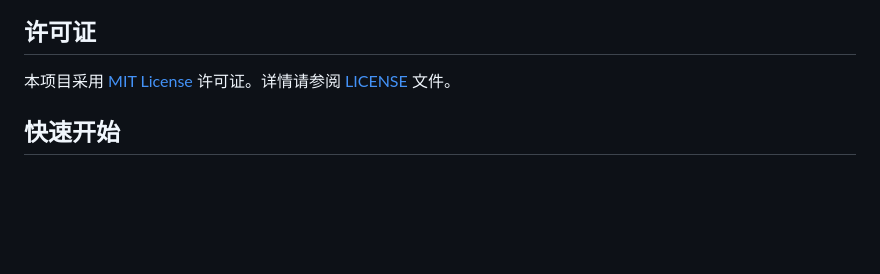
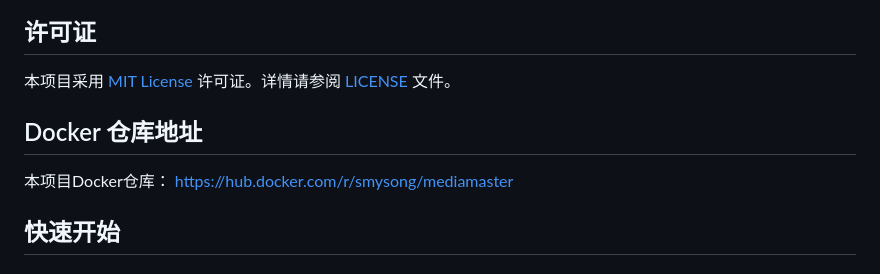
Before and after one commit to smysong/MediaMaster, a Markdown page: README.md, the part around the change. GitHub-like rendering; blank space fills up the shorter version.

```diff
--- a/README.md
+++ b/README.md
@@ -22,6 +22,10 @@
 ## 许可证
 
 本项目采用 [MIT License](LICENSE) 许可证。详情请参阅 [LICENSE](LICENSE) 文件。
+
+## Docker 仓库地址
+
+本项目Docker仓库： https://hub.docker.com/r/smysong/mediamaster
 
 ## 快速开始
 
```
